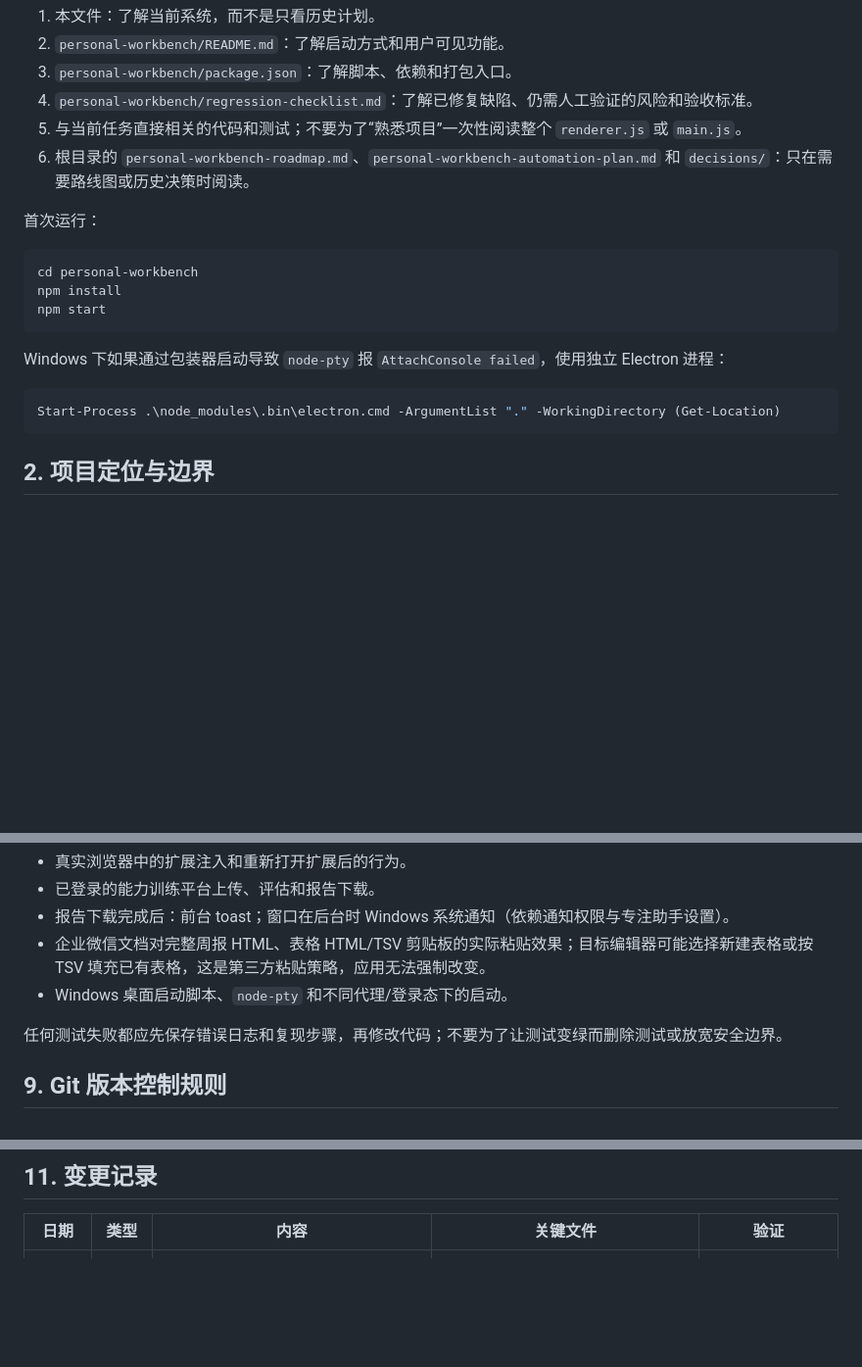
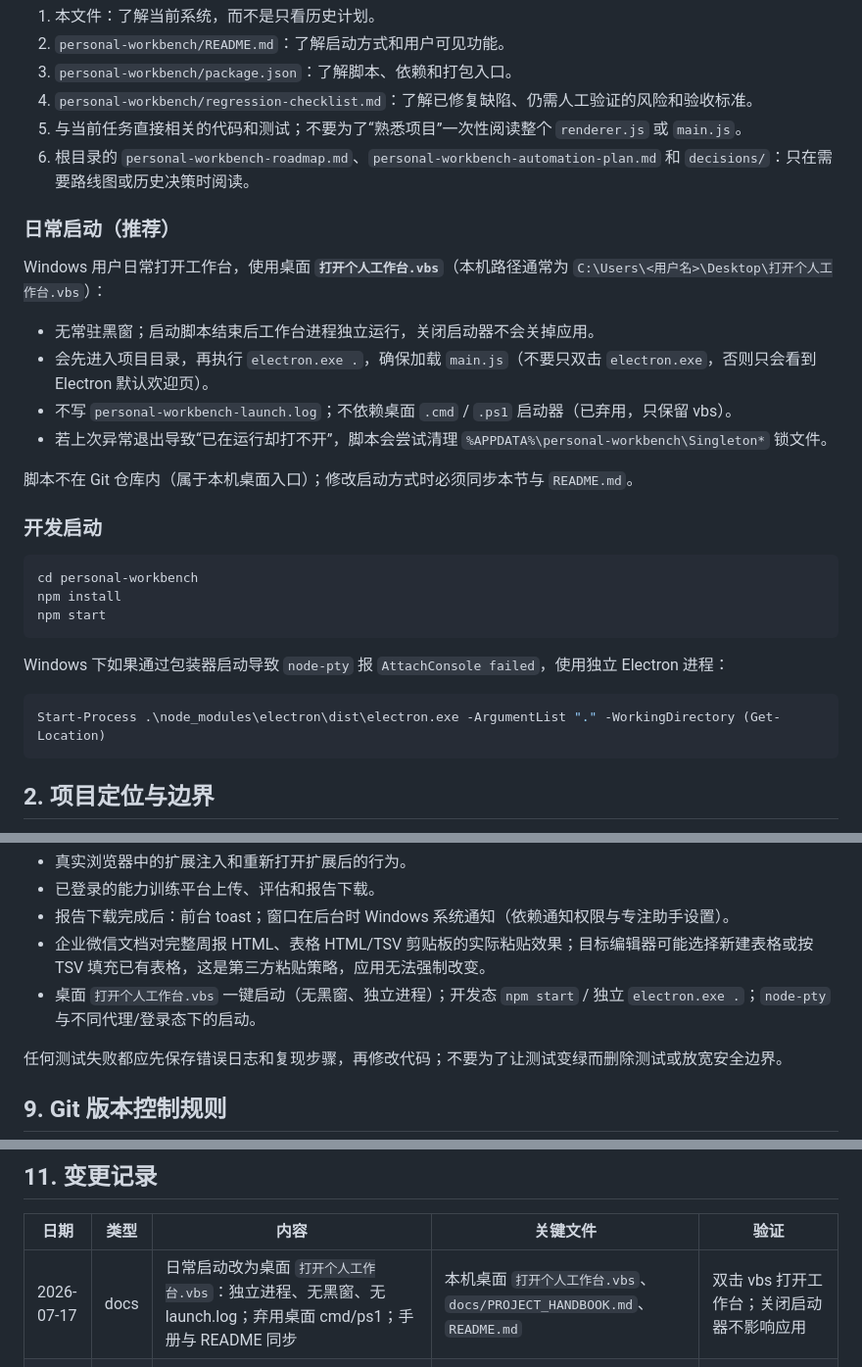
Before and after one commit to yujianshenming/ai-collab-hub, a Markdown page: personal-workbench/docs/PROJECT_HANDBOOK.md, 3 parts joined by grey strips. Shown at 98% size. Rendered like a GitHub page; blank space fills up the shorter version.

````diff
--- a/personal-workbench/docs/PROJECT_HANDBOOK.md
+++ b/personal-workbench/docs/PROJECT_HANDBOOK.md
@@ -20,7 +20,18 @@
 5. 与当前任务直接相关的代码和测试；不要为了“熟悉项目”一次性阅读整个 `renderer.js` 或 `main.js`。
 6. 根目录的 `personal-workbench-roadmap.md`、`personal-workbench-automation-plan.md` 和 `decisions/`：只在需要路线图或历史决策时阅读。
 
-首次运行：
+### 日常启动（推荐）
+
+Windows 用户日常打开工作台，使用桌面 **`打开个人工作台.vbs`**（本机路径通常为 `C:\Users\<用户名>\Desktop\打开个人工作台.vbs`）：
+
+- 无常驻黑窗；启动脚本结束后工作台进程独立运行，关闭启动器不会关掉应用。
+- 会先进入项目目录，再执行 `electron.exe .`，确保加载 `main.js`（不要只双击 `electron.exe`，否则只会看到 Electron 默认欢迎页）。
+- 不写 `personal-workbench-launch.log`；不依赖桌面 `.cmd` / `.ps1` 启动器（已弃用，只保留 vbs）。
+- 若上次异常退出导致“已在运行却打不开”，脚本会尝试清理 `%APPDATA%\personal-workbench\Singleton*` 锁文件。
+
+脚本不在 Git 仓库内（属于本机桌面入口）；修改启动方式时必须同步本节与 `README.md`。
+
+### 开发启动
 
 ```powershell
 cd personal-workbench
@@ -31,7 +42,7 @@ npm start
 Windows 下如果通过包装器启动导致 `node-pty` 报 `AttachConsole failed`，使用独立 Electron 进程：
 
 ```powershell
-Start-Process .\node_modules\.bin\electron.cmd -ArgumentList "." -WorkingDirectory (Get-Location)
+Start-Process .\node_modules\electron\dist\electron.exe -ArgumentList "." -WorkingDirectory (Get-Location)
 ```
 
 ## 2. 项目定位与边界
@@ -269,7 +280,7 @@ npm run dist
 - 已登录的能力训练平台上传、评估和报告下载。
 - 报告下载完成后：前台 toast；窗口在后台时 Windows 系统通知（依赖通知权限与专注助手设置）。
 - 企业微信文档对完整周报 HTML、表格 HTML/TSV 剪贴板的实际粘贴效果；目标编辑器可能选择新建表格或按 TSV 填充已有表格，这是第三方粘贴策略，应用无法强制改变。
-- Windows 桌面启动脚本、`node-pty` 和不同代理/登录态下的启动。
+- 桌面 `打开个人工作台.vbs` 一键启动（无黑窗、独立进程）；开发态 `npm start` / 独立 `electron.exe .`；`node-pty` 与不同代理/登录态下的启动。
 
 任何测试失败都应先保存错误日志和复现步骤，再修改代码；不要为了让测试变绿而删除测试或放宽安全边界。
 
@@ -331,6 +342,7 @@ git diff --stat
 
 | 日期 | 类型 | 内容 | 关键文件 | 验证 |
 |---|---|---|---|---|
+| 2026-07-17 | docs | 日常启动改为桌面 `打开个人工作台.vbs`：独立进程、无黑窗、无 launch.log；弃用桌面 cmd/ps1；手册与 README 同步 | 本机桌面 `打开个人工作台.vbs`、`docs/PROJECT_HANDBOOK.md`、`README.md` | 双击 vbs 打开工作台；关闭启动器不影响应用 |
 | 2026-07-16 | fix | 周报表格删除入口可见性：操作列 sticky、删除按钮文案与样式增强；允许表格删空 | `renderer.js`、`index.html`、`style.css`、`tests/weekly-report.e2e.js` | `npm test`；`node tests/weekly-report.e2e.js` |
 | 2026-07-16 | feat | 任务卡产物徽章（对话/报告/卡片）、文件夹回扫缓存、报告完成后台系统通知；归档任务不回扫 | `renderer.js`、`main.js`、`style.css`、`tests/task-artifact-helpers.test.js`、`package.json`、`docs/FEATURE_PLAN_THREE.md` | `npm run check`；`npm test` |
 | 2026-07-16 | feat | 任务中心搜索/状态 chips/学校筛选与归档：默认隐藏 archived，写回待做任务排除归档；统计卡仍用全局计数 | `renderer.js`、`index.html`、`style.css`、`tests/task-filter-helpers.test.js`、`package.json`、`docs/FEATURE_PLAN_THREE.md` | `npm run check`；`npm test` |
````
Also changed, not shown: other parts of personal-workbench/docs/PROJECT_HANDBOOK.md (+1 -1 lines), personal-workbench/README.md (+11 -1 lines).
